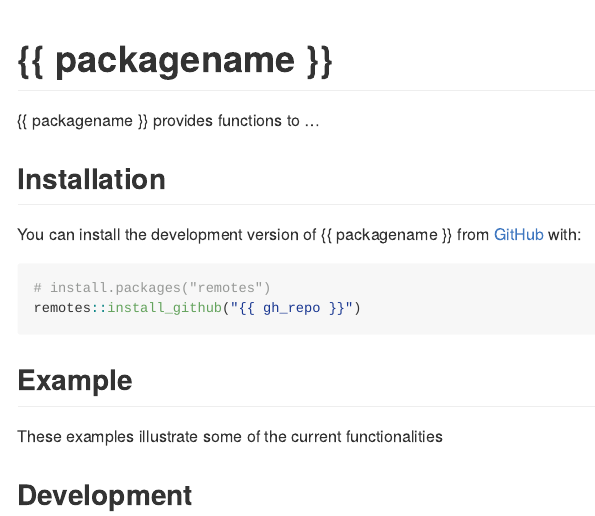
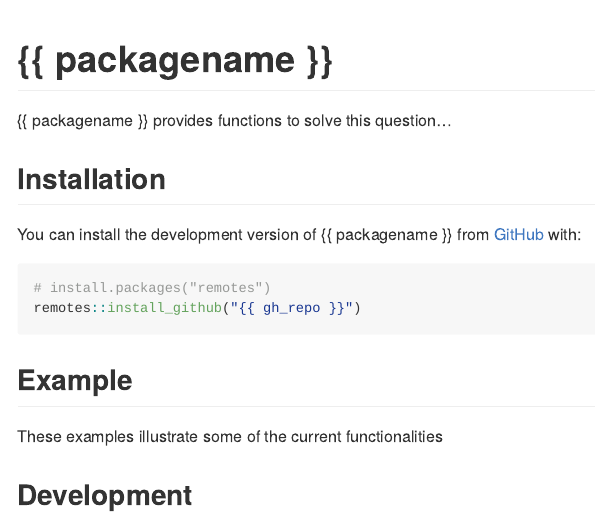
Before and after one commit to avallecam/epitraining, an R Markdown document (README.Rmd): the page in a window 1100 px wide, from its top. Rendered offline with R 4.5, knitr and Pandoc, with nearby package versions; badge pictures from the web are left out.

Commit message:
update readme and generate md

```diff
--- a/README.Rmd
+++ b/README.Rmd
@@ -20,7 +20,7 @@ knitr::opts_chunk$set(
 
 # {{ packagename }}
 
-{{ packagename }} provides functions to ...
+{{ packagename }} provides functions to solve this question...
 
 <!-- badges: start -->
 [![License: MIT](https://img.shields.io/badge/License-MIT-yellow.svg)](https://opensource.org/licenses/MIT)
```
Also changed, not shown: README.md.
